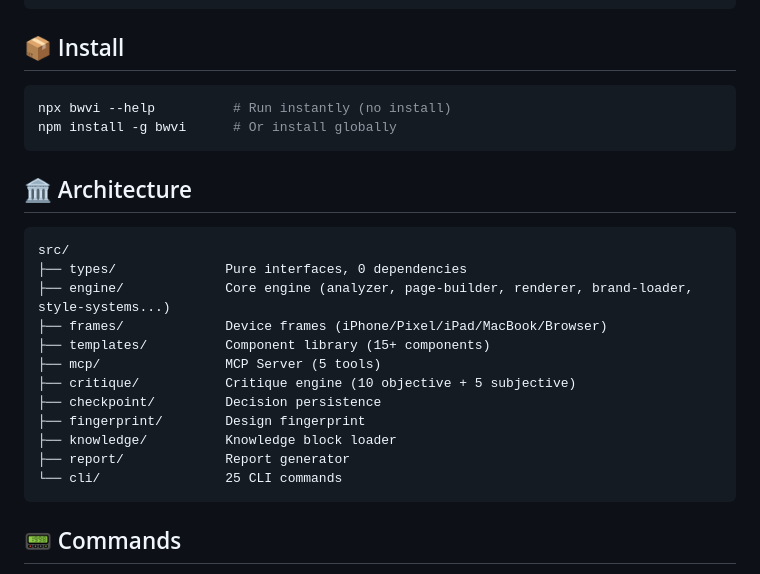
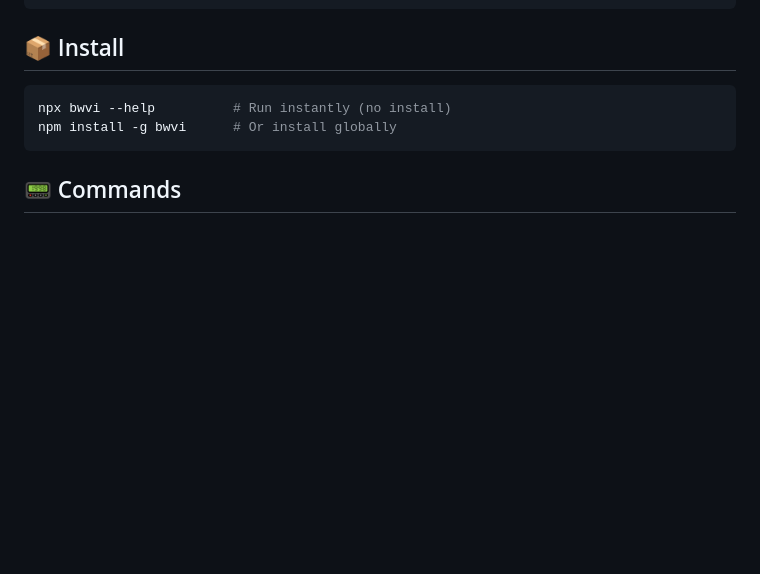
Before and after one commit to lh123aa/bwvi-design, a Markdown page: README.en.md, the part around the change. Rendered like a GitHub page; blank space fills up the shorter version.

````diff
--- a/README.en.md
+++ b/README.en.md
@@ -69,23 +69,6 @@ npx bwvi feedback 8                              # Rate
 ```bash
 npx bwvi --help          # Run instantly (no install)
 npm install -g bwvi      # Or install globally
-```
-
-## 🏛 Architecture
-
-```
-src/
-├── types/              Pure interfaces, 0 dependencies
-├── engine/             Core engine (analyzer, page-builder, renderer, brand-loader, style-systems...)
-├── frames/             Device frames (iPhone/Pixel/iPad/MacBook/Browser)
-├── templates/          Component library (15+ components)
-├── mcp/                MCP Server (5 tools)
-├── critique/           Critique engine (10 objective + 5 subjective)
-├── checkpoint/         Decision persistence
-├── fingerprint/        Design fingerprint
-├── knowledge/          Knowledge block loader
-├── report/             Report generator
-└── cli/                25 CLI commands
 ```
 
 ## 📟 Commands
````
Also changed, not shown: README.md (+0 -45 lines).
